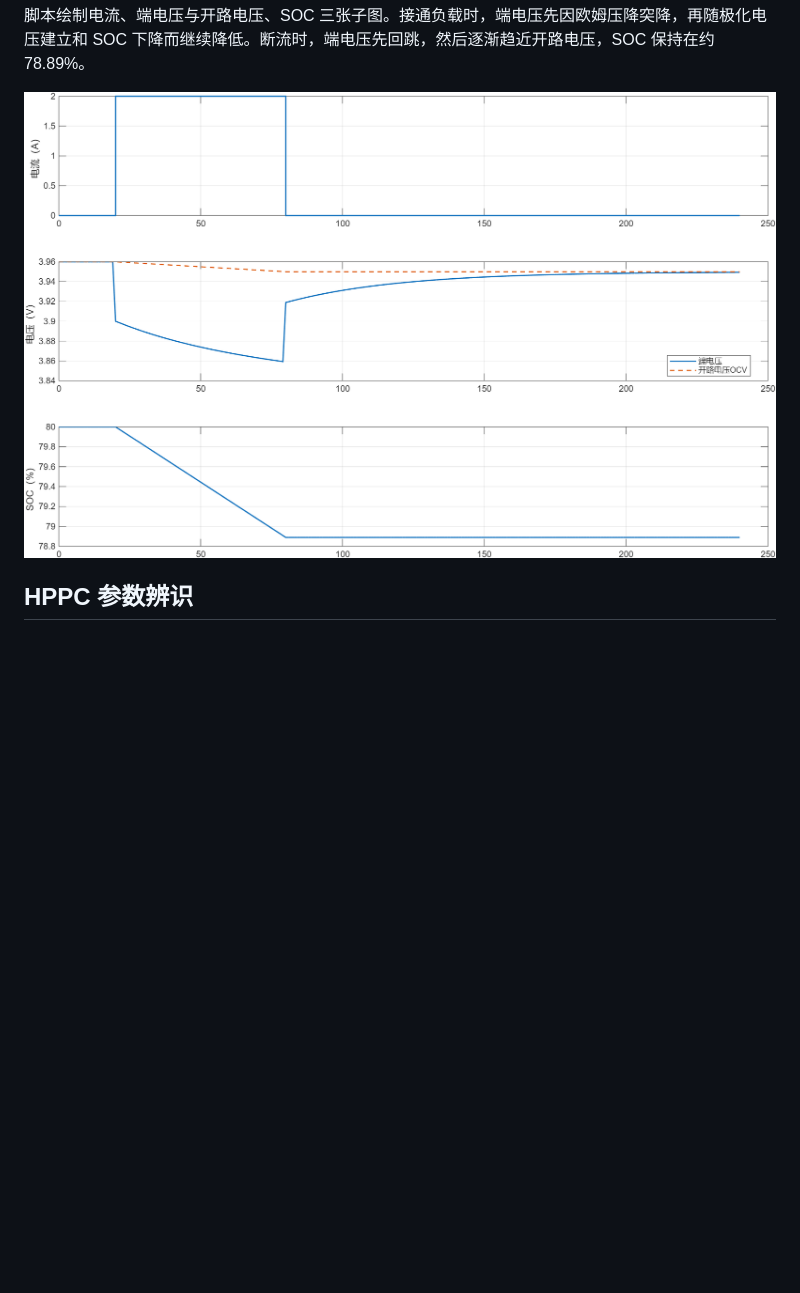
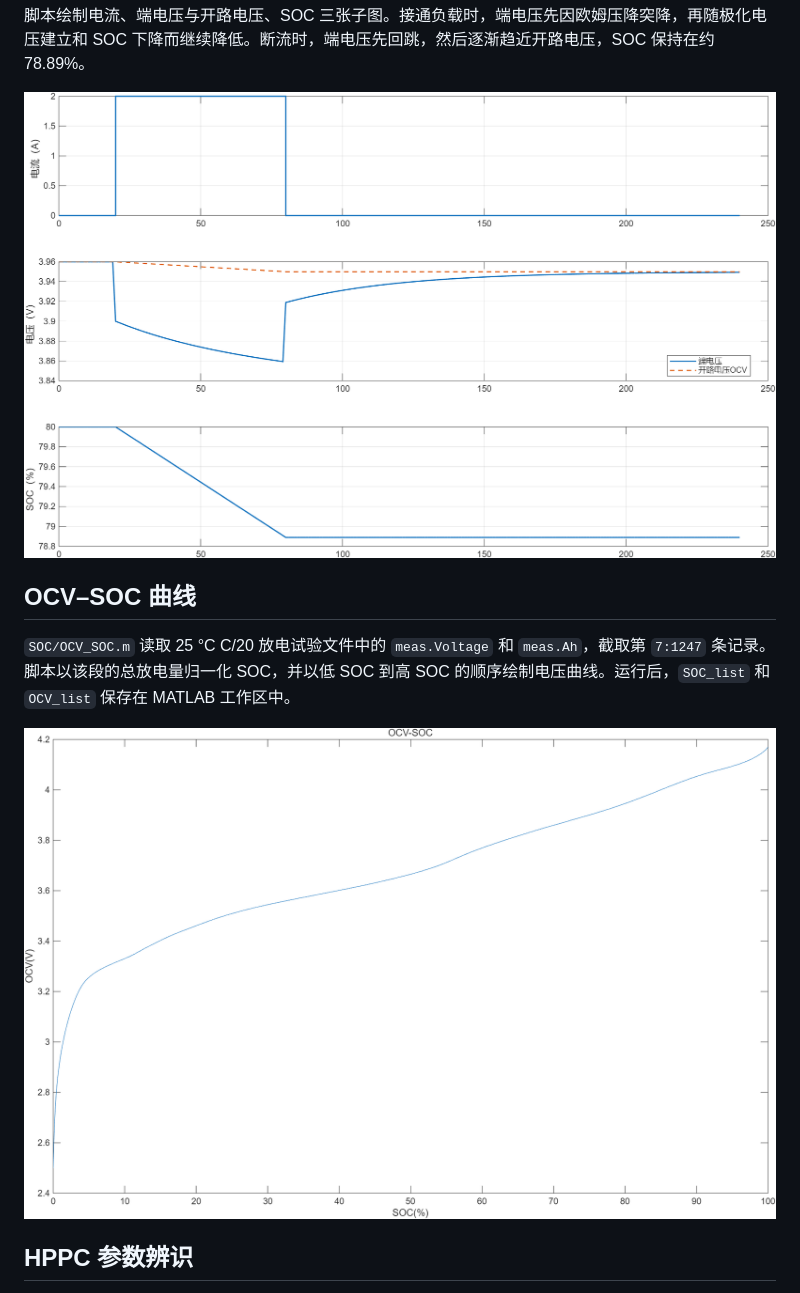
Before and after one commit to jidong1000/matlab_bms, a Markdown page: README.md, the part around one of its changes. Rendered like a GitHub page; pictures changed too: SOC/OCV_SOC.png (added); blank space fills up the shorter version.

```diff
--- a/RC1/README.md
+++ b/README.md
@@ -56,7 +52,13 @@ $$
 
 脚本绘制电流、端电压与开路电压、SOC 三张子图。接通负载时，端电压先因欧姆压降突降，再随极化电压建立和 SOC 下降而继续降低。断流时，端电压先回跳，然后逐渐趋近开路电压，SOC 保持在约 78.89%。
 
-![一阶 RC 模型仿真曲线，依次为电流、端电压与开路电压、SOC](RC1.png)
+![一阶 RC 模型仿真曲线，依次为电流、端电压与开路电压、SOC](RC1/RC1.png)
+
+## OCV–SOC 曲线
+
+`SOC/OCV_SOC.m` 读取 25 °C C/20 放电试验文件中的 `meas.Voltage` 和 `meas.Ah`，截取第 `7:1247` 条记录。脚本以该段的总放电量归一化 SOC，并以低 SOC 到高 SOC 的顺序绘制电压曲线。运行后，`SOC_list` 和 `OCV_list` 保存在 MATLAB 工作区中。
+
+![25 °C C/20 放电试验提取的 OCV–SOC 曲线](SOC/OCV_SOC.png)
 
 ## HPPC 参数辨识
 
```
Also changed, not shown: other parts of README.md (+22 -22 lines), identity/U_sim_classic.png (renamed from RC1/U_sim_classic.png), identity/U_sim_joint.png (renamed from RC1/U_sim_joint.png), identity/U_sim_joint_validation_25C_1p45A.png (added), 7 other files.
